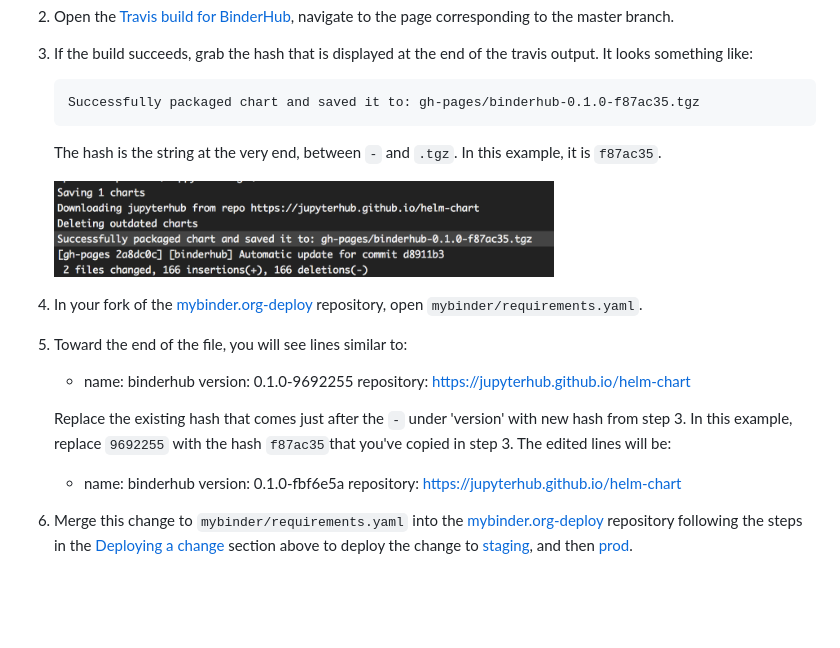
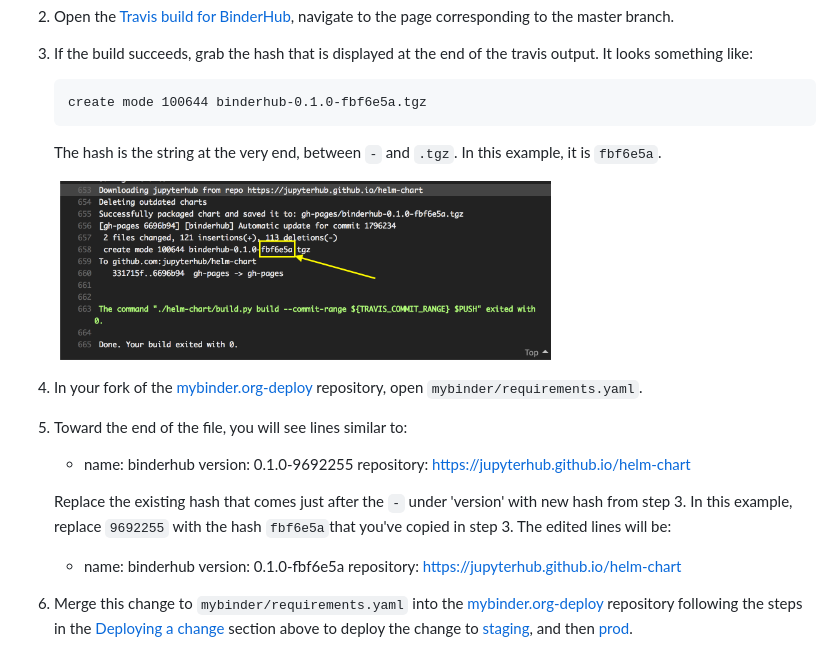
Before and after one commit to jupyterhub/mybinder.org-deploy, a Markdown page: README.md, the part around the change. Rendered like a GitHub page; pictures changed too: docs/static/travis-screenshot.png; blank space fills up the shorter version.

Commit message:
Revert "Deploy bhub 275, 285, 197 and 283, update deploy docs"

```diff
--- a/README.md
+++ b/README.md
@@ -117,10 +117,10 @@ which we step through below.
 3. If the build succeeds, grab the hash that is displayed at the end of the
    travis output. It looks something like:
 
-       Successfully packaged chart and saved it to: gh-pages/binderhub-0.1.0-f87ac35.tgz
+       create mode 100644 binderhub-0.1.0-fbf6e5a.tgz
 
    The hash is the string at the very end, between `-` and `.tgz`. In this
-   example, it is `f87ac35`.
+   example, it is `fbf6e5a`.
 
    <img src="docs/static/travis-screenshot.png" width="500" />
 
@@ -133,7 +133,7 @@ which we step through below.
         repository: https://jupyterhub.github.io/helm-chart
 
    Replace the existing hash that comes just after the `-` under 'version' with new hash
-   from step 3. In this example, replace `9692255`  with the hash `f87ac35`that you've
+   from step 3. In this example, replace `9692255`  with the hash `fbf6e5a`that you've
    copied in step 3. The edited lines will be:
 
       - name: binderhub
```
Also changed, not shown: 1 other file.
